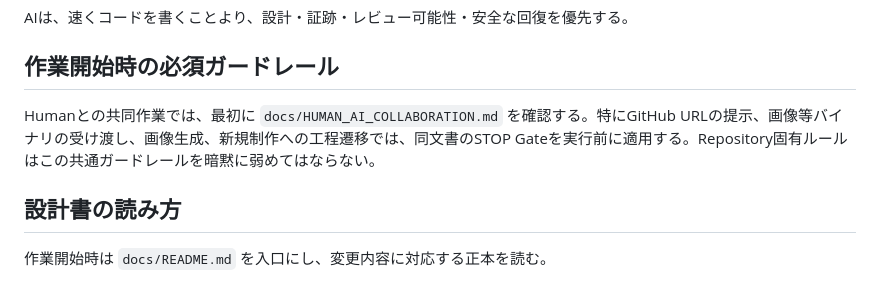
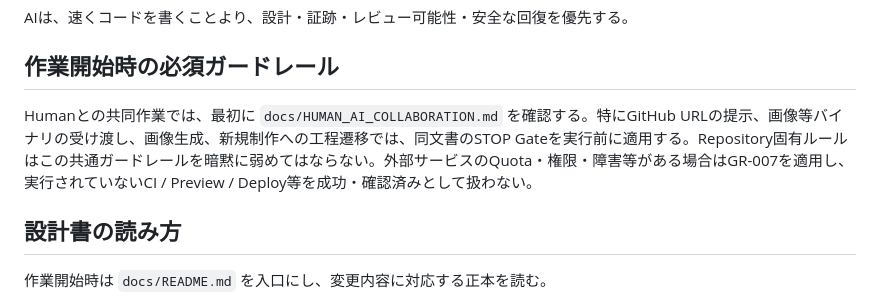
Before and after one commit to ha-rookie/cecil-hub, a Markdown page: AGENTS.md, the part around the change. Drawn GitHub-style.

Commit message:
docs: enforce limitation state at workflow entry

```diff
--- a/AGENTS.md
+++ b/AGENTS.md
@@ -6,7 +6,7 @@ AIは、速くコードを書くことより、設計・証跡・レビュー可
 
 ## 作業開始時の必須ガードレール
 
-Humanとの共同作業では、最初に `docs/HUMAN_AI_COLLABORATION.md` を確認する。特にGitHub URLの提示、画像等バイナリの受け渡し、画像生成、新規制作への工程遷移では、同文書のSTOP Gateを実行前に適用する。Repository固有ルールはこの共通ガードレールを暗黙に弱めてはならない。
+Humanとの共同作業では、最初に `docs/HUMAN_AI_COLLABORATION.md` を確認する。特にGitHub URLの提示、画像等バイナリの受け渡し、画像生成、新規制作への工程遷移では、同文書のSTOP Gateを実行前に適用する。Repository固有ルールはこの共通ガードレールを暗黙に弱めてはならない。外部サービスのQuota・権限・障害等がある場合はGR-007を適用し、実行されていないCI / Preview / Deploy等を成功・確認済みとして扱わない。
 
 ## 設計書の読み方
 
```
